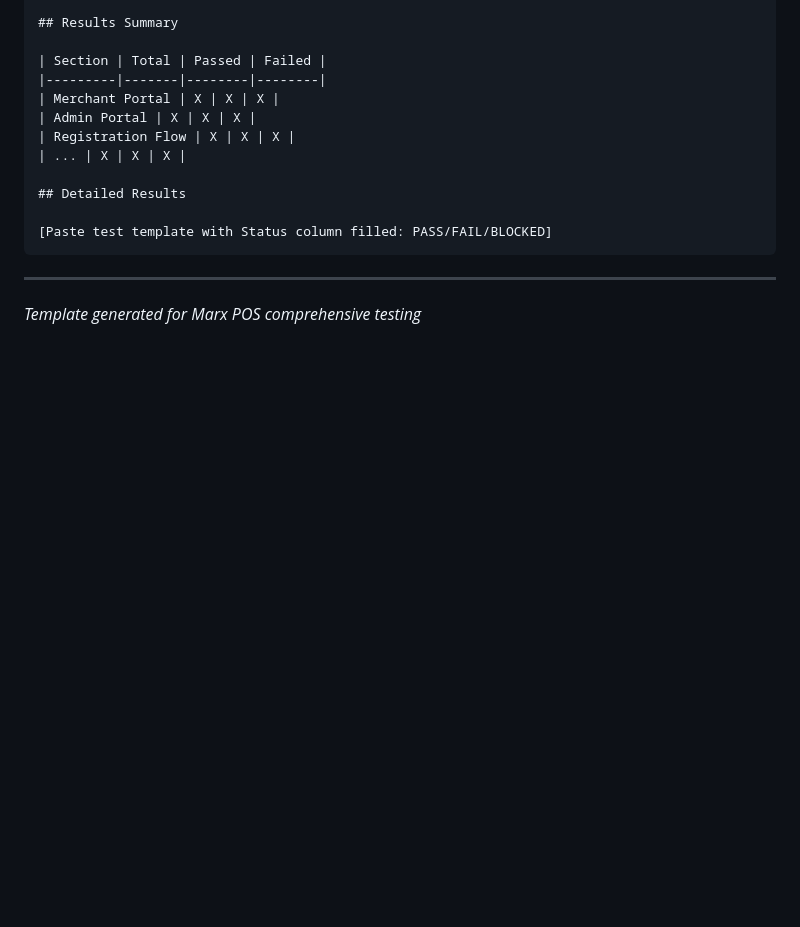
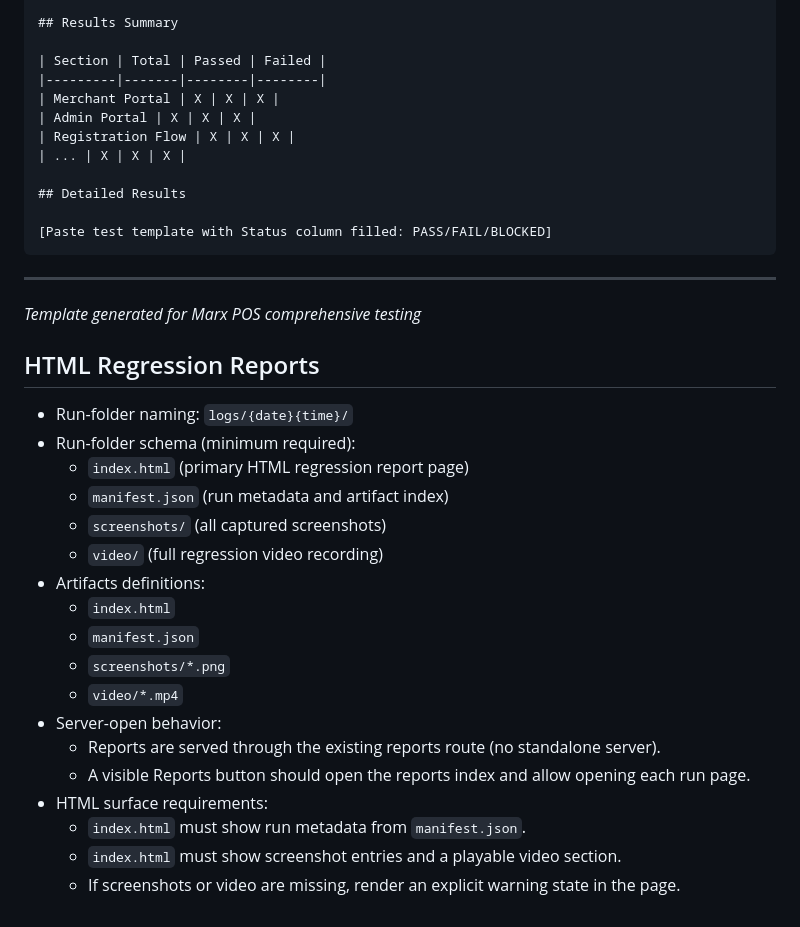
Before and after one commit to vidwadeseram/uwu-my-opencode, a Markdown page: daemon/assets/TEMPLATE.md, the part around the change. Drawn GitHub-style; blank space fills up the shorter version.

Commit message:
docs(template): define html regression report contract

```diff
--- a/daemon/assets/TEMPLATE.md
+++ b/daemon/assets/TEMPLATE.md
@@ -549,3 +549,23 @@ Format:
 ---
 
 *Template generated for Marx POS comprehensive testing*
+
+## HTML Regression Reports
+- Run-folder naming: `logs/{date}{time}/`
+- Run-folder schema (minimum required):
+  - `index.html` (primary HTML regression report page)
+  - `manifest.json` (run metadata and artifact index)
+  - `screenshots/` (all captured screenshots)
+  - `video/` (full regression video recording)
+- Artifacts definitions:
+  - `index.html`
+  - `manifest.json`
+  - `screenshots/*.png`
+  - `video/*.mp4`
+- Server-open behavior:
+  - Reports are served through the existing reports route (no standalone server).
+  - A visible Reports button should open the reports index and allow opening each run page.
+- HTML surface requirements:
+  - `index.html` must show run metadata from `manifest.json`.
+  - `index.html` must show screenshot entries and a playable video section.
+  - If screenshots or video are missing, render an explicit warning state in the page.
```
